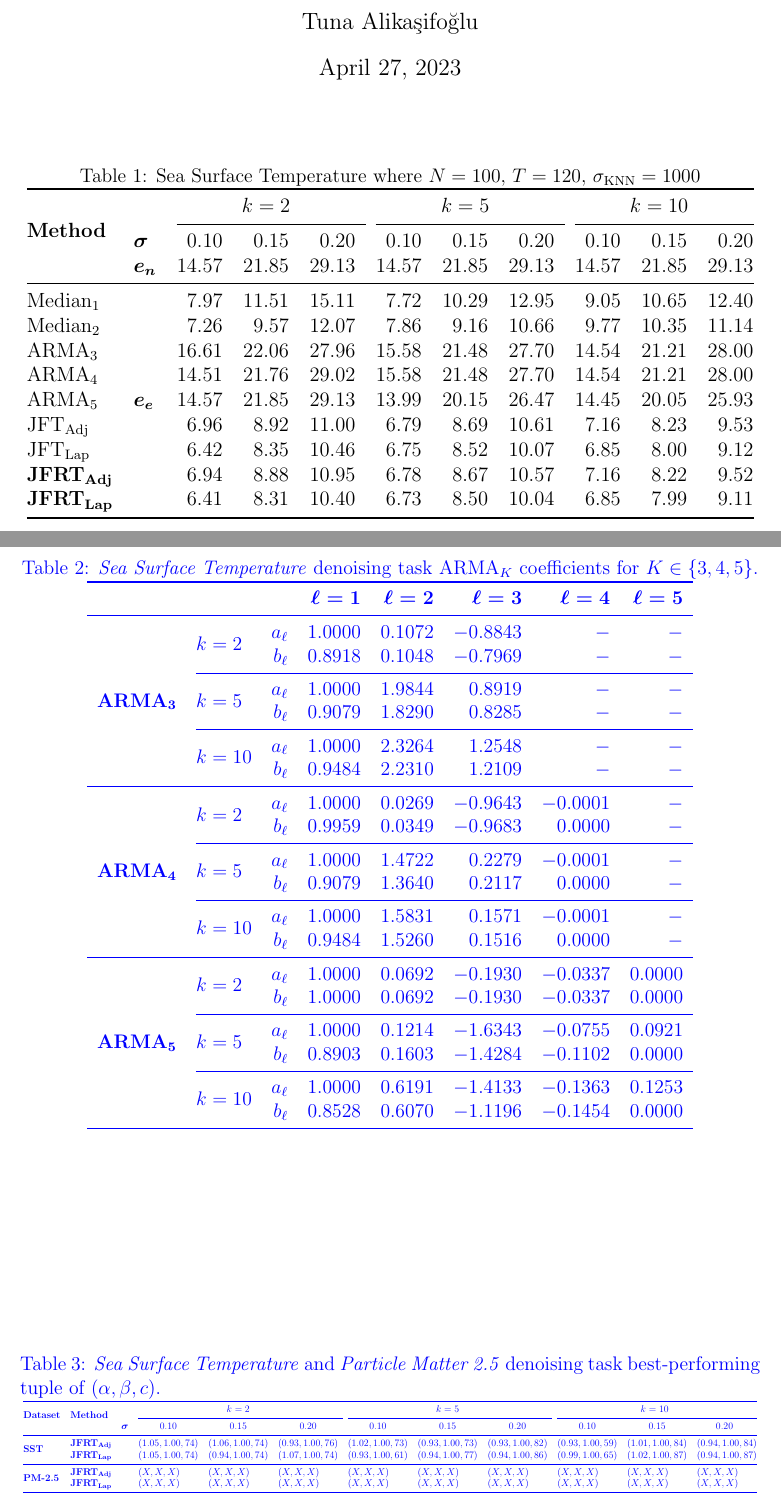
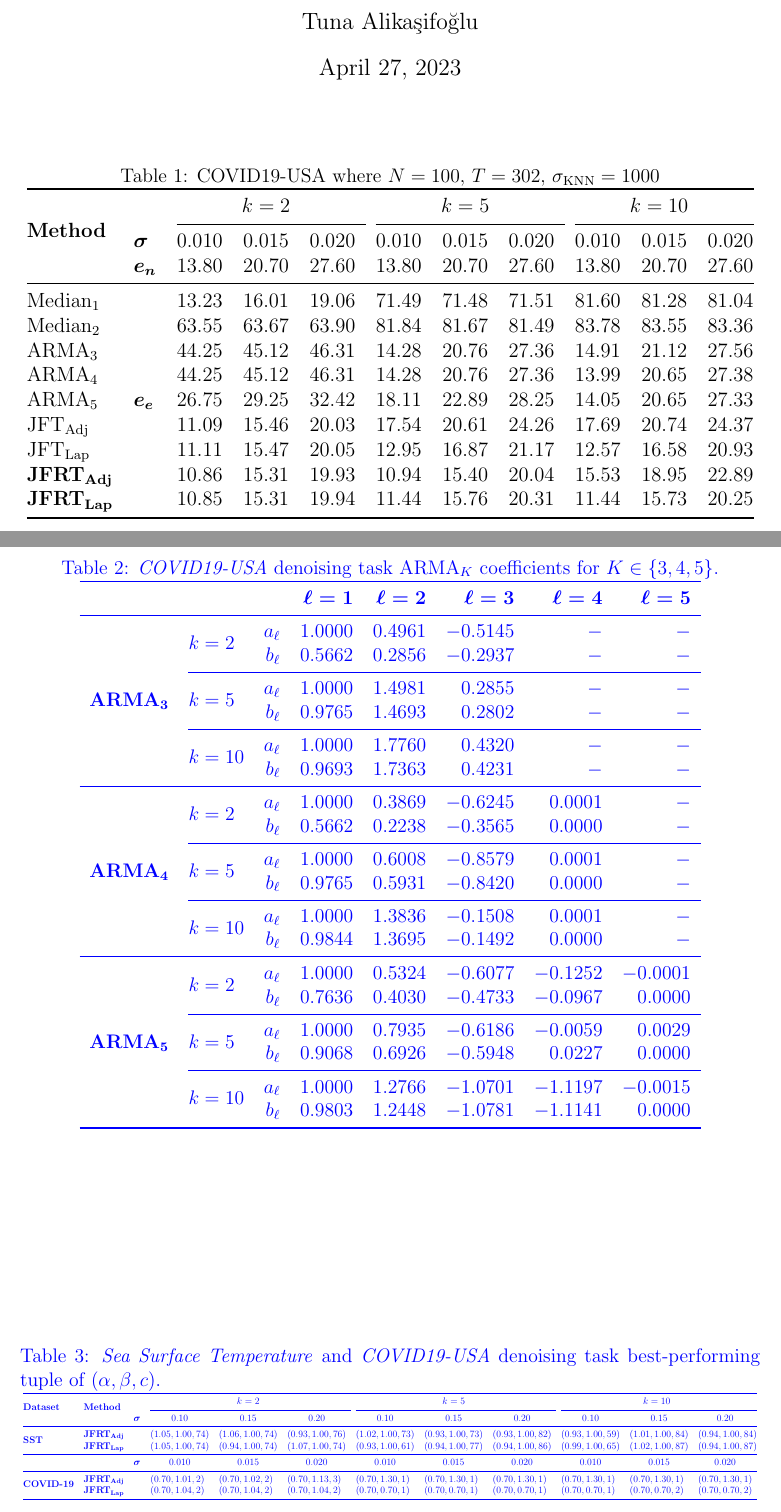
Before and after one commit to koc-lab/jfrt-optimal, a LaTeX document (denoising-task/real-world/compare.tex): two parts of pages 1 and 2 of 2, joined at a grey line, cut so that both start at the same text. Compiled offline with pdfLaTeX.

Commit message:
feat(real-denoise): add comparison on `covid` data
Add comparison on COVID19-USA data.

```diff
--- a/denoising-task/real-world/compare.tex
+++ b/denoising-task/real-world/compare.tex
@@ -21,50 +21,55 @@
 
 \begin{table}[ht]
 	\centering
-	\caption{Sea Surface Temperature where \(N = 100,\,T = 120,\,\sigma_{\text{KNN}} = 1000\)}\label{tab:filter:comparison}
+	\caption{COVID19-USA where \(N = 100,\,T = 302,\,\sigma_{\text{KNN}} = 1000\)}\label{tab:filter:comparison}
 	\resizebox{\linewidth}{!}{
 		\begin{tabular}{@{}llrrrrrrrrr@{}}
 			\toprule
-			\multirow{3}{*}{\textbf{Method}}               &                                       & \multicolumn{3}{c}{\(k = 2\)} & \multicolumn{3}{c}{\(k = 5\)} & \multicolumn{3}{c}{\(k = 10\)}                                                                   \\ \cmidrule(l){3-5}\cmidrule(l){6-8}\cmidrule(l){9-11}
-			                                               & \(\boldsymbol{\sigma }\)              & \(0.10\)                      & \(0.15\)                      & \(0.20\)                       & \(0.10\) & \(0.15\) & \(0.20\) & \(0.10\) & \(0.15\) & \(0.20\) \\
-			                                               & \(\boldsymbol{e_n}\)                  & 14.57                         & 21.85                         & 29.13                          & 14.57    & 21.85    & 29.13    & 14.57    & 21.85    & 29.13    \\ \midrule
-			\(\text{Median}_1\)                            & \multirow{9}{*}{\(\boldsymbol{e_e}\)} & 7.97                          & 11.51                         & 15.11                          & 7.72     & 10.29    & 12.95    & 9.05     & 10.65    & 12.40    \\
-			\(\text{Median}_2\)                            &                                       & 7.26                          & 9.57                          & 12.07                          & 7.86     & 9.16     & 10.66    & 9.77     & 10.35    & 11.14    \\
-			\(\text{ARMA}_3\)                              &                                       & 16.61                         & 22.06                         & 27.96                          & 15.58    & 21.48    & 27.70    & 14.54    & 21.21    & 28.00    \\
-			\(\text{ARMA}_4\)                              &                                       & 14.51                         & 21.76                         & 29.02                          & 15.58    & 21.48    & 27.70    & 14.54    & 21.21    & 28.00    \\
-			\(\text{ARMA}_5\)                              &                                       & 14.57                         & 21.85                         & 29.13                          & 13.99    & 20.15    & 26.47    & 14.45    & 20.05    & 25.93    \\
-			\(\text{JFT}_{\text{Adj}}\)                    &                                       & 6.96                          & 8.92                          & 11.00                          & 6.79     & 8.69     & 10.61    & 7.16     & 8.23     & 9.53     \\
-			\(\text{JFT}_{\text{Lap}}\)                    &                                       & 6.42                          & 8.35                          & 10.46                          & 6.75     & 8.52     & 10.07    & 6.85     & 8.00     & 9.12     \\
-			\(\text{\textbf{JFRT}}_{\text{\textbf{Adj}}}\) &                                       & 6.94                          & 8.88                          & 10.95                          & 6.78     & 8.67     & 10.57    & 7.16     & 8.22     & 9.52     \\
-			\(\text{\textbf{JFRT}}_{\text{\textbf{Lap}}}\) &                                       & 6.41                          & 8.31                          & 10.40                          & 6.73     & 8.50     & 10.04    & 6.85     & 7.99     & 9.11     \\  \bottomrule
+			\multirow{3}{*}{\textbf{Method}}               &                                       & \multicolumn{3}{c}{\(k = 2\)} & \multicolumn{3}{c}{\(k = 5\)} & \multicolumn{3}{c}{\(k = 10\)}                                                                         \\ \cmidrule(l){3-5}\cmidrule(l){6-8}\cmidrule(l){9-11}
+			                                               & \(\boldsymbol{\sigma }\)              & \(0.010\)                     & \(0.015\)                     & \(0.020\)                      & \(0.010\) & \(0.015\) & \(0.020\) & \(0.010\) & \(0.015\) & \(0.020\) \\
+			                                               & \(\boldsymbol{e_n}\)                  & 13.80                         & 20.70                         & 27.60                          & 13.80     & 20.70     & 27.60     & 13.80     & 20.70     & 27.60     \\ \midrule
+			\(\text{Median}_1\)                            & \multirow{9}{*}{\(\boldsymbol{e_e}\)} & 13.23                         & 16.01                         & 19.06                          & 71.49     & 71.48     & 71.51     & 81.60     & 81.28     & 81.04     \\
+			\(\text{Median}_2\)                            &                                       & 63.55                         & 63.67                         & 63.90                          & 81.84     & 81.67     & 81.49     & 83.78     & 83.55     & 83.36     \\
+			\(\text{ARMA}_3\)                              &                                       & 44.25                         & 45.12                         & 46.31                          & 14.28     & 20.76     & 27.36     & 14.91     & 21.12     & 27.56     \\
+			\(\text{ARMA}_4\)                              &                                       & 44.25                         & 45.12                         & 46.31                          & 14.28     & 20.76     & 27.36     & 13.99     & 20.65     & 27.38     \\
+			\(\text{ARMA}_5\)                              &                                       & 26.75                         & 29.25                         & 32.42                          & 18.11     & 22.89     & 28.25     & 14.05     & 20.65     & 27.33     \\
+			\(\text{JFT}_{\text{Adj}}\)                    &                                       & 11.09                         & 15.46                         & 20.03                          & 17.54     & 20.61     & 24.26     & 17.69     & 20.74     & 24.37     \\
+			\(\text{JFT}_{\text{Lap}}\)                    &                                       & 11.11                         & 15.47                         & 20.05                          & 12.95     & 16.87     & 21.17     & 12.57     & 16.58     & 20.93     \\
+			\(\text{\textbf{JFRT}}_{\text{\textbf{Adj}}}\) &                                       & 10.86                         & 15.31                         & 19.93                          & 10.94     & 15.40     & 20.04     & 15.53     & 18.95     & 22.89     \\
+			\(\text{\textbf{JFRT}}_{\text{\textbf{Lap}}}\) &                                       & 10.85                         & 15.31                         & 19.94                          & 11.44     & 15.76     & 20.31     & 11.44     & 15.73     & 20.25     \\
+			\bottomrule
 		\end{tabular}
 	}
 \end{table}
 
+
+
+
+
 \begin{table}[ht]
 	\centering{}
 	\color{blue}
-	\caption{\textit{Sea Surface Temperature} denoising task \(\text{ARMA}_K\) coefficients for \(K\in \{ 3,4,5 \} \).}\label{tab:denoise:sst:arma_coeff}
+	\caption{\textit{COVID19-USA} denoising task \(\text{ARMA}_K\) coefficients for \(K\in \{ 3,4,5 \} \).}\label{tab:denoise:covid:arma_coeff}
 	\begin{tabular}{clrrrrrr}\toprule
 		                                                         &                             &            & \(\boldsymbol{\ell=1}\) & \(\boldsymbol{\ell=2}\) & \(\boldsymbol{\ell=3}\) & \(\boldsymbol{\ell=4}\) & \(\boldsymbol{\ell=5}\) \\ \midrule
-		                                                         & \multirow{2}{*}{\(k = 2\)}  & \(a_\ell\) & \(1.0000\)              & \(0.1072\)              & \(-0.8843\)             & \( - \)                 & \( - \)                 \\
-		                                                         &                             & \(b_\ell\) & \(0.8918\)              & \(0.1048\)              & \(-0.7969\)             & \( - \)                 & \( - \)                 \\ \cmidrule(l){2-8}
-		\multirow{2}{*}{\(\boldsymbol{\text{\textbf{ARMA}}_3}\)} & \multirow{2}{*}{\(k = 5\)}  & \(a_\ell\) & \(1.0000\)              & \(1.9844\)              & \(0.8919\)              & \( - \)                 & \( - \)                 \\
-		                                                         &                             & \(b_\ell\) & \(0.9079\)              & \(1.8290\)              & \(0.8285\)              & \( - \)                 & \( - \)                 \\ \cmidrule(l){2-8}
-		                                                         & \multirow{2}{*}{\(k = 10\)} & \(a_\ell\) & \(1.0000\)              & \(2.3264\)              & \(1.2548\)              & \( - \)                 & \( - \)                 \\
-		                                                         &                             & \(b_\ell\) & \(0.9484\)              & \(2.2310\)              & \(1.2109\)              & \( - \)                 & \( - \)                 \\ \midrule
-		                                                         & \multirow{2}{*}{\(k = 2\)}  & \(a_\ell\) & \(1.0000\)              & \(0.0269\)              & \(-0.9643\)             & \(-0.0001\)             & \( - \)                 \\
-		                                                         &                             & \(b_\ell\) & \(0.9959\)              & \(0.0349\)              & \(-0.9683\)             & \(0.0000\)              & \( - \)                 \\ \cmidrule(l){2-8}
-		\multirow{2}{*}{\(\boldsymbol{\text{\textbf{ARMA}}_4}\)} & \multirow{2}{*}{\(k = 5\)}  & \(a_\ell\) & \(1.0000\)              & \(1.4722\)              & \(0.2279\)              & \(-0.0001\)             & \( - \)                 \\
-		                                                         &                             & \(b_\ell\) & \(0.9079\)              & \(1.3640\)              & \(0.2117\)              & \(0.0000\)              & \( - \)                 \\ \cmidrule(l){2-8}
-		                                                         & \multirow{2}{*}{\(k = 10\)} & \(a_\ell\) & \(1.0000\)              & \(1.5831\)              & \(0.1571\)              & \(-0.0001\)             & \( - \)                 \\
-		                                                         &                             & \(b_\ell\) & \(0.9484\)              & \(1.5260\)              & \(0.1516\)              & \(0.0000\)              & \( - \)                 \\ \midrule
-		                                                         & \multirow{2}{*}{\(k = 2\)}  & \(a_\ell\) & \(1.0000\)              & \(0.0692\)              & \(-0.1930\)             & \(-0.0337\)             & \(0.0000\)              \\
-		                                                         &                             & \(b_\ell\) & \(1.0000\)              & \(0.0692\)              & \(-0.1930\)             & \(-0.0337\)             & \(0.0000\)              \\  \cmidrule(l){2-8}
-		\multirow{2}{*}{\(\boldsymbol{\text{\textbf{ARMA}}_5}\)} & \multirow{2}{*}{\(k = 5\)}  & \(a_\ell\) & \(1.0000\)              & \(0.1214\)              & \(-1.6343\)             & \(-0.0755\)             & \(0.0921\)              \\
-		                                                         &                             & \(b_\ell\) & \(0.8903\)              & \(0.1603\)              & \(-1.4284\)             & \(-0.1102\)             & \(0.0000\)              \\  \cmidrule(l){2-8}
-		                                                         & \multirow{2}{*}{\(k = 10\)} & \(a_\ell\) & \(1.0000\)              & \(0.6191\)              & \(-1.4133\)             & \(-0.1363\)             & \(0.1253\)              \\
-		                                                         &                             & \(b_\ell\) & \(0.8528\)              & \(0.6070\)              & \(-1.1196\)             & \(-0.1454\)             & \(0.0000\)              \\
+		                                                         & \multirow{2}{*}{\(k = 2\)}  & \(a_\ell\) & \(1.0000\)              & \(0.4961\)              & \(-0.5145\)             & \( - \)                 & \( - \)                 \\
+		                                                         &                             & \(b_\ell\) & \(0.5662\)              & \(0.2856\)              & \(-0.2937\)             & \( - \)                 & \( - \)                 \\ \cmidrule(l){2-8}
+		\multirow{2}{*}{\(\boldsymbol{\text{\textbf{ARMA}}_3}\)} & \multirow{2}{*}{\(k = 5\)}  & \(a_\ell\) & \(1.0000\)              & \(1.4981\)              & \(0.2855\)              & \( - \)                 & \( - \)                 \\
+		                                                         &                             & \(b_\ell\) & \(0.9765\)              & \(1.4693\)              & \(0.2802\)              & \( - \)                 & \( - \)                 \\ \cmidrule(l){2-8}
+		                                                         & \multirow{2}{*}{\(k = 10\)} & \(a_\ell\) & \(1.0000\)              & \(1.7760\)              & \(0.4320\)              & \( - \)                 & \( - \)                 \\
+		                                                         &                             & \(b_\ell\) & \(0.9693\)              & \(1.7363\)              & \(0.4231\)              & \( - \)                 & \( - \)                 \\ \midrule
+		                                                         & \multirow{2}{*}{\(k = 2\)}  & \(a_\ell\) & \(1.0000\)              & \(0.3869\)              & \(-0.6245\)             & \(0.0001\)              & \( - \)                 \\
+		                                                         &                             & \(b_\ell\) & \(0.5662\)              & \(0.2238\)              & \(-0.3565\)             & \(0.0000\)              & \( - \)                 \\ \cmidrule(l){2-8}
+		\multirow{2}{*}{\(\boldsymbol{\text{\textbf{ARMA}}_4}\)} & \multirow{2}{*}{\(k = 5\)}  & \(a_\ell\) & \(1.0000\)              & \(0.6008\)              & \(-0.8579\)             & \(0.0001\)              & \( - \)                 \\
+		                                                         &                             & \(b_\ell\) & \(0.9765\)              & \(0.5931\)              & \(-0.8420\)             & \(0.0000\)              & \( - \)                 \\ \cmidrule(l){2-8}
+		                                                         & \multirow{2}{*}{\(k = 10\)} & \(a_\ell\) & \(1.0000\)              & \(1.3836\)              & \(-0.1508\)             & \(0.0001\)              & \( - \)                 \\
+		                                                         &                             & \(b_\ell\) & \(0.9844\)              & \(1.3695\)              & \(-0.1492\)             & \(0.0000\)              & \( - \)                 \\ \midrule
+		                                                         & \multirow{2}{*}{\(k = 2\)}  & \(a_\ell\) & \(1.0000\)              & \(0.5324\)              & \(-0.6077\)             & \(-0.1252\)             & \(-0.0001\)             \\
+		                                                         &                             & \(b_\ell\) & \(0.7636\)              & \(0.4030\)              & \(-0.4733\)             & \(-0.0967\)             & \(0.0000\)              \\   \cmidrule(l){2-8}
+		\multirow{2}{*}{\(\boldsymbol{\text{\textbf{ARMA}}_5}\)} & \multirow{2}{*}{\(k = 5\)}  & \(a_\ell\) & \(1.0000\)              & \(0.7935\)              & \(-0.6186\)             & \(-0.0059\)             & \(0.0029\)              \\
+		                                                         &                             & \(b_\ell\) & \(0.9068\)              & \(0.6926\)              & \(-0.5948\)             & \(0.0227\)              & \(0.0000\)              \\   \cmidrule(l){2-8}
+		                                                         & \multirow{2}{*}{\(k = 10\)} & \(a_\ell\) & \(1.0000\)              & \(1.2766\)              & \(-1.0701\)             & \(-1.1197\)             & \(-0.0015\)             \\
+		                                                         &                             & \(b_\ell\) & \(0.9803\)              & \(1.2448\)              & \(-1.0781\)             & \(-1.1141\)             & \(0.0000\)              \\
 		\bottomrule
 	\end{tabular}
 \end{table}
@@ -72,16 +77,17 @@
 \begin{table}[ht]
 	\centering
 	\color{blue}
-	\caption{\textit{Sea Surface Temperature} and \textit{Particle Matter 2.5} denoising task best-performing tuple of \((\alpha,\beta,c)\).}\label{tab:denoise:tuple}
+	\caption{\textit{Sea Surface Temperature} and \textit{COVID19-USA} denoising task best-performing tuple of \((\alpha,\beta,c)\).}\label{tab:denoise:tuple}
 	\resizebox{\linewidth}{!}{
 		\begin{tabular}{@{}llllllllllll@{}}
 			\toprule
-			\multirow{2}{*}{\textbf{Dataset}} & \multirow{2}{*}{\textbf{Method}}               &                                             & \multicolumn{3}{c}{\(k=2\)} & \multicolumn{3}{c}{\(k=5\)} & \multicolumn{3}{c}{\(k=10\)}                                                                                                                                                                   \\ \cmidrule(l){4-6}\cmidrule(l){7-9}\cmidrule(l){10-12}
-			                                  &                                                & \multicolumn{1}{c}{\(\boldsymbol{\sigma}\)} & \multicolumn{1}{c}{0.10}    & \multicolumn{1}{c}{0.15}    & \multicolumn{1}{c}{0.20}     & \multicolumn{1}{c}{0.10} & \multicolumn{1}{c}{0.15} & \multicolumn{1}{c}{0.20} & \multicolumn{1}{c}{0.10} & \multicolumn{1}{c}{0.15} & \multicolumn{1}{c}{0.20} \\ \midrule
-			\multirow{2}{*}{\textbf{SST}}     & \(\text{\textbf{JFRT}}_{\text{\textbf{Adj}}}\) &                                             & \((1.05, 1.00, 74)\)        & \((1.06, 1.00, 74)\)        & \((0.93, 1.00, 76)\)         & \((1.02, 1.00, 73)\)     & \((0.93, 1.00, 73)\)     & \((0.93, 1.00, 82)\)     & \((0.93, 1.00, 59)\)     & \((1.01, 1.00, 84)\)     & \((0.94, 1.00, 84)\)     \\
-			                                  & \(\text{\textbf{JFRT}}_{\text{\textbf{Lap}}}\) &                                             & \((1.05, 1.00, 74)\)        & \((0.94, 1.00, 74)\)        & \((1.07, 1.00, 74)\)         & \((0.93, 1.00, 61)\)     & \((0.94, 1.00, 77)\)     & \((0.94, 1.00, 86)\)     & \((0.99, 1.00, 65)\)     & \((1.02, 1.00, 87)\)     & \((0.94, 1.00, 87)\)     \\   \midrule
-			\multirow{2}{*}{\textbf{PM-2.5}}  & \(\text{\textbf{JFRT}}_{\text{\textbf{Adj}}}\) &                                             & \((X,X,X)\)                 & \((X,X,X)\)                 & \((X,X,X)\)                  & \((X,X,X)\)              & \((X,X,X)\)              & \((X,X,X)\)              & \((X,X,X)\)              & \((X,X,X)\)              & \((X,X,X)\)              \\
-			                                  & \(\text{\textbf{JFRT}}_{\text{\textbf{Lap}}}\) &                                             & \((X,X,X)\)                 & \((X,X,X)\)                 & \((X,X,X)\)                  & \((X,X,X)\)              & \((X,X,X)\)              & \((X,X,X)\)              & \((X,X,X)\)              & \((X,X,X)\)              & \((X,X,X)\)              \\
+			\multirow{2}{*}{\textbf{Dataset}}  & \multirow{2}{*}{\textbf{Method}}               &                                             & \multicolumn{3}{c}{\(k=2\)} & \multicolumn{3}{c}{\(k=5\)} & \multicolumn{3}{c}{\(k=10\)}                                                                                                                                                                         \\ \cmidrule(l){4-6}\cmidrule(l){7-9}\cmidrule(l){10-12}
+			                                   &                                                & \multicolumn{1}{c}{\(\boldsymbol{\sigma}\)} & \multicolumn{1}{c}{0.10}    & \multicolumn{1}{c}{0.15}    & \multicolumn{1}{c}{0.20}     & \multicolumn{1}{c}{0.10}  & \multicolumn{1}{c}{0.15}  & \multicolumn{1}{c}{0.20}  & \multicolumn{1}{c}{0.10}  & \multicolumn{1}{c}{0.15}  & \multicolumn{1}{c}{0.20}  \\ \midrule
+			\multirow{2}{*}{\textbf{SST}}      & \(\text{\textbf{JFRT}}_{\text{\textbf{Adj}}}\) &                                             & \((1.05, 1.00, 74)\)        & \((1.06, 1.00, 74)\)        & \((0.93, 1.00, 76)\)         & \((1.02, 1.00, 73)\)      & \((0.93, 1.00, 73)\)      & \((0.93, 1.00, 82)\)      & \((0.93, 1.00, 59)\)      & \((1.01, 1.00, 84)\)      & \((0.94, 1.00, 84)\)      \\
+			                                   & \(\text{\textbf{JFRT}}_{\text{\textbf{Lap}}}\) &                                             & \((1.05, 1.00, 74)\)        & \((0.94, 1.00, 74)\)        & \((1.07, 1.00, 74)\)         & \((0.93, 1.00, 61)\)      & \((0.94, 1.00, 77)\)      & \((0.94, 1.00, 86)\)      & \((0.99, 1.00, 65)\)      & \((1.02, 1.00, 87)\)      & \((0.94, 1.00, 87)\)      \\ \midrule
+			                                   &                                                & \multicolumn{1}{c}{\(\boldsymbol{\sigma}\)} & \multicolumn{1}{c}{0.010}   & \multicolumn{1}{c}{0.015}   & \multicolumn{1}{c}{0.020}    & \multicolumn{1}{c}{0.010} & \multicolumn{1}{c}{0.015} & \multicolumn{1}{c}{0.020} & \multicolumn{1}{c}{0.010} & \multicolumn{1}{c}{0.015} & \multicolumn{1}{c}{0.020} \\ \midrule
+			\multirow{2}{*}{\textbf{COVID-19}} & \(\text{\textbf{JFRT}}_{\text{\textbf{Adj}}}\) &                                             & \((0.70, 1.01, 2)\)         & \((0.70, 1.02, 2)\)         & \((0.70, 1.13, 3)\)          & \((0.70, 1.30, 1)\)       & \((0.70, 1.30, 1)\)       & \((0.70, 1.30, 1)\)       & \((0.70, 1.30, 1)\)       & \((0.70, 1.30, 1)\)       & \((0.70, 1.30, 1)\)       \\
+			                                   & \(\text{\textbf{JFRT}}_{\text{\textbf{Lap}}}\) &                                             & \((0.70, 1.04, 2)\)         & \((0.70, 1.04, 2)\)         & \((0.70, 1.04, 2)\)          & \((0.70, 0.70, 1)\)       & \((0.70, 0.70, 1)\)       & \((0.70, 0.70, 1)\)       & \((0.70, 0.70, 1)\)       & \((0.70, 0.70, 2)\)       & \((0.70, 0.70, 2)\)       \\
 			\bottomrule
 		\end{tabular}
 	}
```
